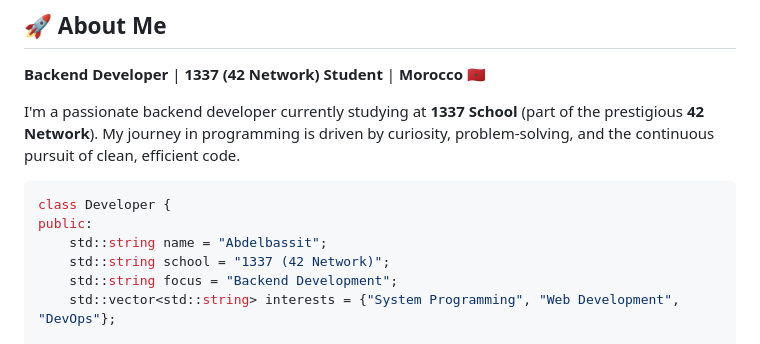
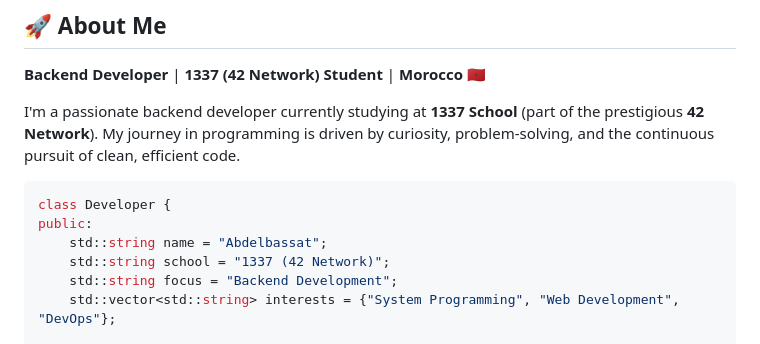
Before and after one commit to Xylar-99/Xylar-99, a Markdown page: README.md, the part around the change. Drawn GitHub-style.

Commit message:
Fix typo in developer's name in README

````diff
--- a/README.md
+++ b/README.md
@@ -21,7 +21,7 @@ I'm a passionate backend developer currently studying at **1337 School** (part o
 ```cpp
 class Developer {
 public:
-    std::string name = "Abdelbassit";
+    std::string name = "Abdelbassat";
     std::string school = "1337 (42 Network)";
     std::string focus = "Backend Development";
     std::vector<std::string> interests = {"System Programming", "Web Development", "DevOps"};
````
